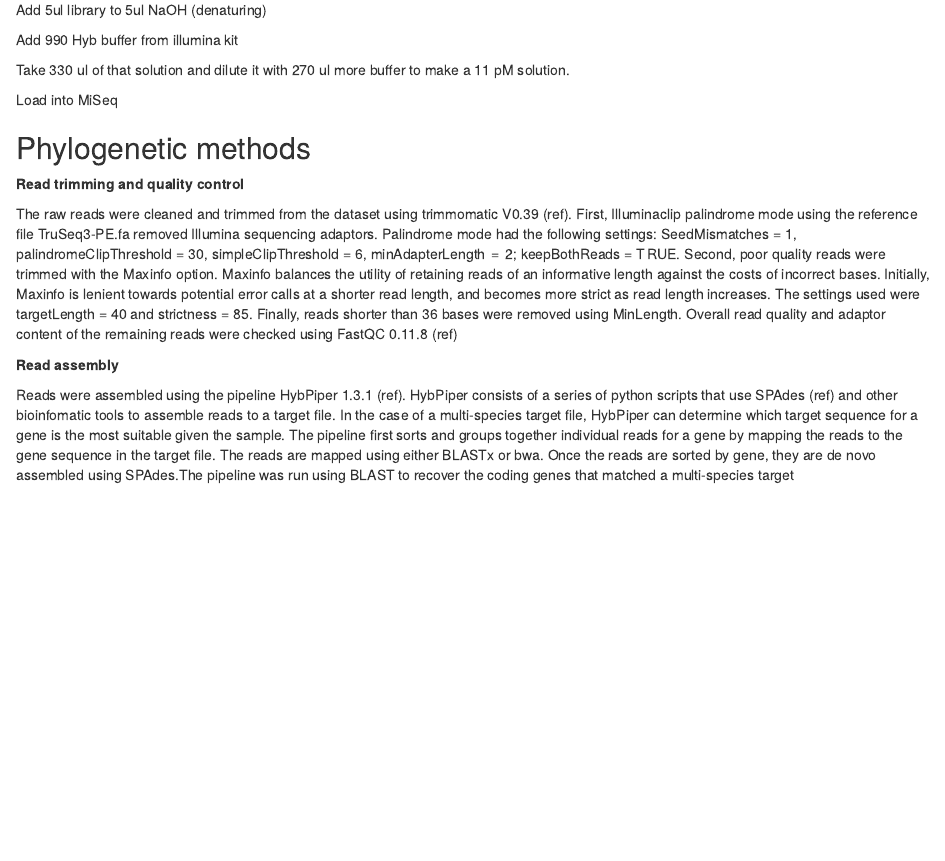
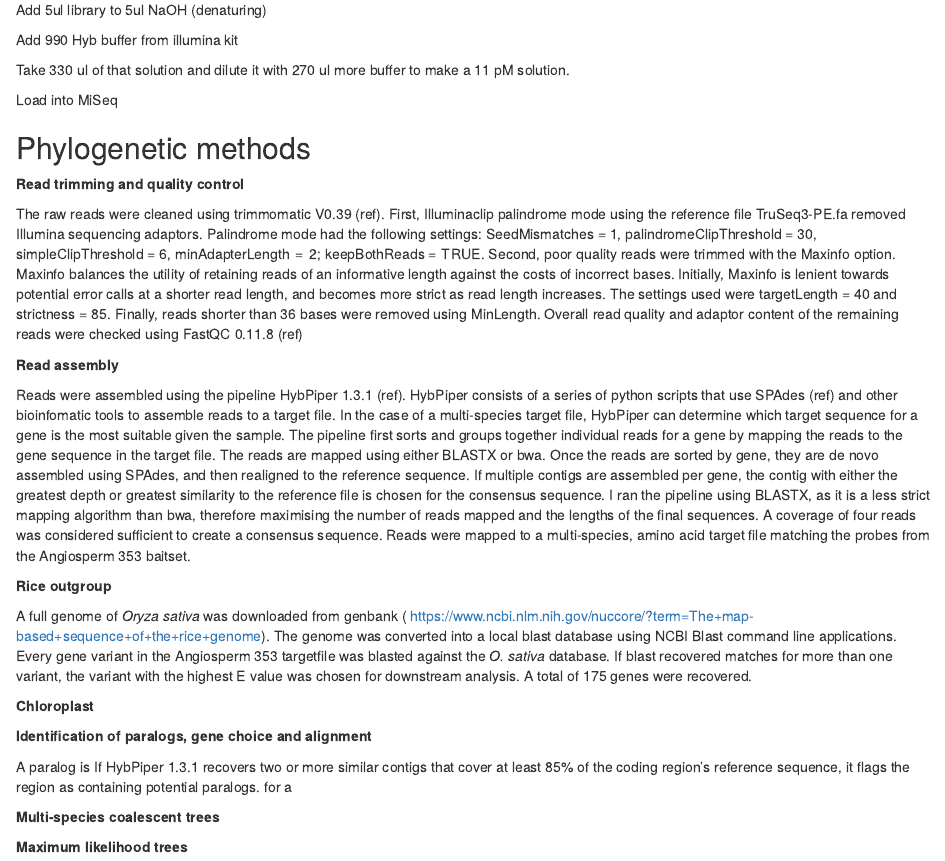
Before and after one commit to Lwoots/Draft_dissertation, an R Markdown document (03-Methods.rmd): the page in a window 1100 px wide, from 3050 px down. Rendered offline with R 4.5, knitr and Pandoc, with nearby package versions.

Commit message:
rice methods rough

```diff
--- a/03-Methods.rmd
+++ b/03-Methods.rmd
@@ -318,10 +318,34 @@ Load into MiSeq
 
 **Read trimming and quality control**
 
-The raw reads were cleaned and trimmed from the dataset using trimmomatic V0.39 (ref). First, Illuminaclip palindrome mode using the reference file TruSeq3-PE.fa removed Illumina sequencing adaptors. Palindrome mode had the following settings: SeedMismatches = 1, palindromeClipThreshold = 30, simpleClipThreshold = 6, minAdapterLength  =  2; keepBothReads = T RUE.  Second, poor quality reads were trimmed with the Maxinfo option. Maxinfo balances the utility of retaining reads of an informative length against the costs of incorrect bases. Initially, Maxinfo is lenient towards potential error calls at a shorter read length, and becomes more strict as read length increases. The settings used were targetLength = 40 and strictness = 85. Finally, reads shorter than 36 bases were removed using MinLength. Overall read quality and adaptor content of the remaining reads were checked using FastQC 0.11.8 (ref)
+The raw reads were cleaned using trimmomatic V0.39 (ref). First, Illuminaclip palindrome mode using the reference file TruSeq3-PE.fa removed Illumina sequencing adaptors. Palindrome mode had the following settings: SeedMismatches = 1, palindromeClipThreshold = 30, simpleClipThreshold = 6, minAdapterLength  =  2; keepBothReads = T RUE.  Second, poor quality reads were trimmed with the Maxinfo option. Maxinfo balances the utility of retaining reads of an informative length against the costs of incorrect bases. Initially, Maxinfo is lenient towards potential error calls at a shorter read length, and becomes more strict as read length increases. The settings used were targetLength = 40 and strictness = 85. Finally, reads shorter than 36 bases were removed using MinLength. Overall read quality and adaptor content of the remaining reads were checked using FastQC 0.11.8 (ref)
 
 
 
 **Read assembly**
 
-Reads were assembled using the pipeline HybPiper 1.3.1 (ref).  HybPiper consists of a series of python scripts that use SPAdes (ref) and other bioinfomatic tools to assemble reads to a target file. In the case of a multi-species target file, HybPiper can determine which target sequence for a gene is the most suitable given the sample. The pipeline first sorts and groups together individual reads for a gene by mapping the reads to the gene sequence in the target file. The reads are mapped using either BLASTx or bwa. Once the reads are sorted by gene, they are de novo assembled using SPAdes.The pipeline was run using BLAST to recover the coding genes that matched a multi-species target
+Reads were assembled using the pipeline HybPiper 1.3.1 (ref).  HybPiper consists of a series of python scripts that use SPAdes (ref) and other bioinfomatic tools to assemble reads to a target file. In the case of a multi-species target file, HybPiper can determine which target sequence for a gene is the most suitable given the sample. The pipeline first sorts and groups together individual reads for a gene by mapping the reads to the gene sequence in the target file. The reads are mapped using either BLASTX or bwa. Once the reads are sorted by gene, they are de novo assembled using SPAdes, and then realigned to the reference sequence. If multiple contigs are assembled per gene, the contig with either the greatest depth or greatest similarity to the reference file is chosen for the consensus sequence. I ran the pipeline using BLASTX, as it is a less strict mapping algorithm than bwa, therefore maximising the number of reads mapped and the lengths of the final sequences. A coverage of four reads was considered sufficient to create a consensus sequence. Reads were mapped to a multi-species, amino acid target file matching the probes from the Angiosperm 353 baitset.
+
+
+
+**Rice outgroup**
+
+A full genome of _Oryza sativa_ was downloaded from genbank ( https://www.ncbi.nlm.nih.gov/nuccore/?term=The+map-based+sequence+of+the+rice+genome). The genome was converted into a local blast database using NCBI Blast command line applications. Every gene variant in the Angiosperm 353 targetfile was blasted against the _O. sativa_ database. If blast recovered matches for more than one variant, the variant with the highest E value was chosen for downstream analysis. A total of 175 genes were recovered.
+
+
+
+**Chloroplast**
+
+
+
+**Identification of paralogs, gene choice and alignment**
+
+A paralog is  If HybPiper 1.3.1 recovers two or more similar contigs that cover at least 85% of the coding region's reference sequence, it flags the region as containing potential paralogs. for a
+
+
+
+**Multi-species coalescent trees**
+
+
+
+**Maximum likelihood trees**
```
